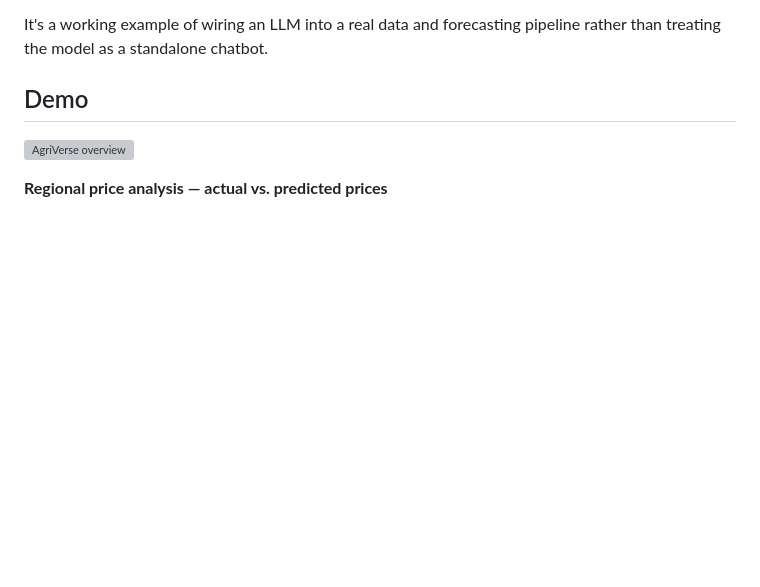
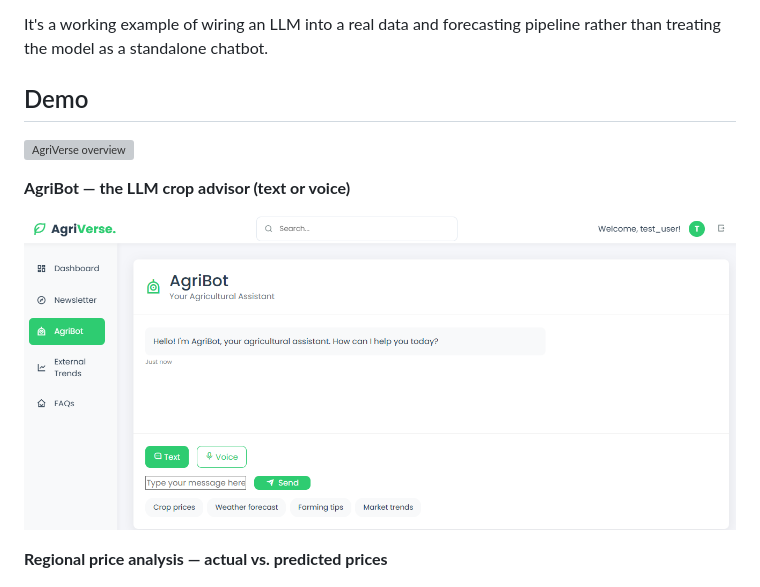
Before and after one commit to oa07610/AgriVerse, a Markdown page: README.md, the part around the change. Drawn GitHub-style; pictures changed too: docs/agribot.png (added); blank space fills up the shorter version; grey boxes are pictures that could not be loaded.

Commit message:
Add AgriBot advisor screenshot to README

```diff
--- a/README.md
+++ b/README.md
@@ -17,6 +17,10 @@ It's a working example of wiring an LLM into a real data and forecasting pipelin
 ## Demo
 
 ![AgriVerse overview](docs/overview.png)
+
+**AgriBot — the LLM crop advisor (text or voice)**
+
+![AgriBot agricultural assistant chat interface](docs/agribot.png)
 
 **Regional price analysis — actual vs. predicted prices**
 
```
